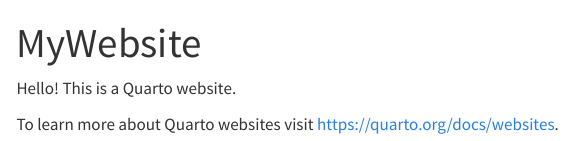
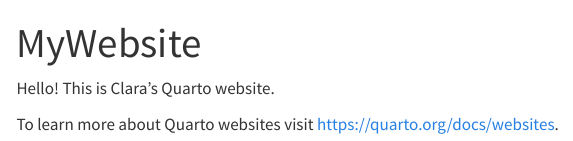
Before and after one commit to yixuangaoclara/yixuangao.github.io, a Quarto document (index.qmd): the page in a window 1100 px wide, from its top. Rendered offline with R 4.5, knitr and Pandoc in place of Quarto, with nearby package versions; menus at the side of the page are left out.

Commit message:
add name

```diff
--- a/index.qmd
+++ b/index.qmd
@@ -2,6 +2,6 @@
 title: "MyWebsite"
 ---
 
-Hello! This is a Quarto website.
+Hello! This is Clara's Quarto website.
 
 To learn more about Quarto websites visit <https://quarto.org/docs/websites>.
```
Also changed, not shown: docs/search.json, 1 other file.
